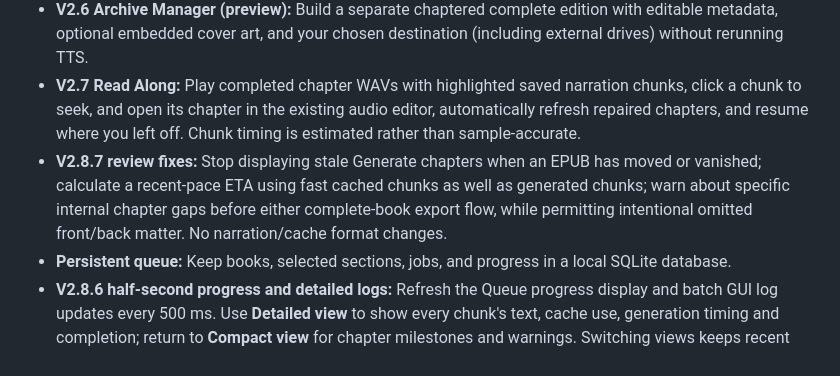
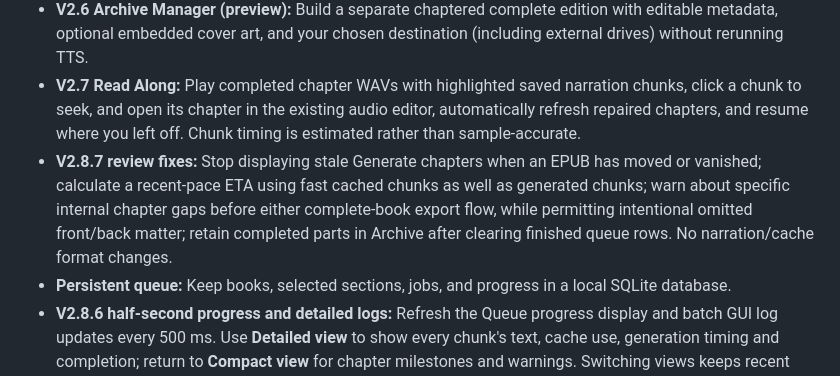
Before and after one commit to howellg/AudiobookAI, a Markdown page: README.md, the part around the change. Rendered like a GitHub page.

Commit message:
Document permanent-history support in Archive after finished queue cleanup

```diff
--- a/README.md
+++ b/README.md
@@ -16,7 +16,7 @@ AudiobookAI Studio imports DRM-free EPUBs, turns selected chapters into narrated
 - **M4B export:** Assemble completed chapter WAVs into AAC-encoded M4B files with chapter markers. Long books can be exported as separate parts.
 - **V2.6 Archive Manager (preview):** Build a separate chaptered complete edition with editable metadata, optional embedded cover art, and your chosen destination (including external drives) without rerunning TTS.
 - **V2.7 Read Along:** Play completed chapter WAVs with highlighted saved narration chunks, click a chunk to seek, and open its chapter in the existing audio editor, automatically refresh repaired chapters, and resume where you left off. Chunk timing is estimated rather than sample-accurate.
-- **V2.8.7 review fixes:** Stop displaying stale Generate chapters when an EPUB has moved or vanished; calculate a recent-pace ETA using fast cached chunks as well as generated chunks; warn about specific internal chapter gaps before either complete-book export flow, while permitting intentional omitted front/back matter. No narration/cache format changes.
+- **V2.8.7 review fixes:** Stop displaying stale Generate chapters when an EPUB has moved or vanished; calculate a recent-pace ETA using fast cached chunks as well as generated chunks; warn about specific internal chapter gaps before either complete-book export flow, while permitting intentional omitted front/back matter; retain completed parts in Archive after clearing finished queue rows. No narration/cache format changes.
 - **Persistent queue:** Keep books, selected sections, jobs, and progress in a local SQLite database.
 - **V2.8.6 half-second progress and detailed logs:** Refresh the Queue progress display and batch GUI log updates every 500 ms. Use **Detailed view** to show every chunk's text, cache use, generation timing and completion; return to **Compact view** for chapter milestones and warnings. Switching views keeps recent session history; all converter chunk text is retained in job diagnostics. The stable PySide6 6.11.2 pin is unchanged.
 - **V2.8.5 elapsed clock:** Update elapsed time once per second only during an active conversion, without restoring the previously disabled always-on Qt monitor.
```
